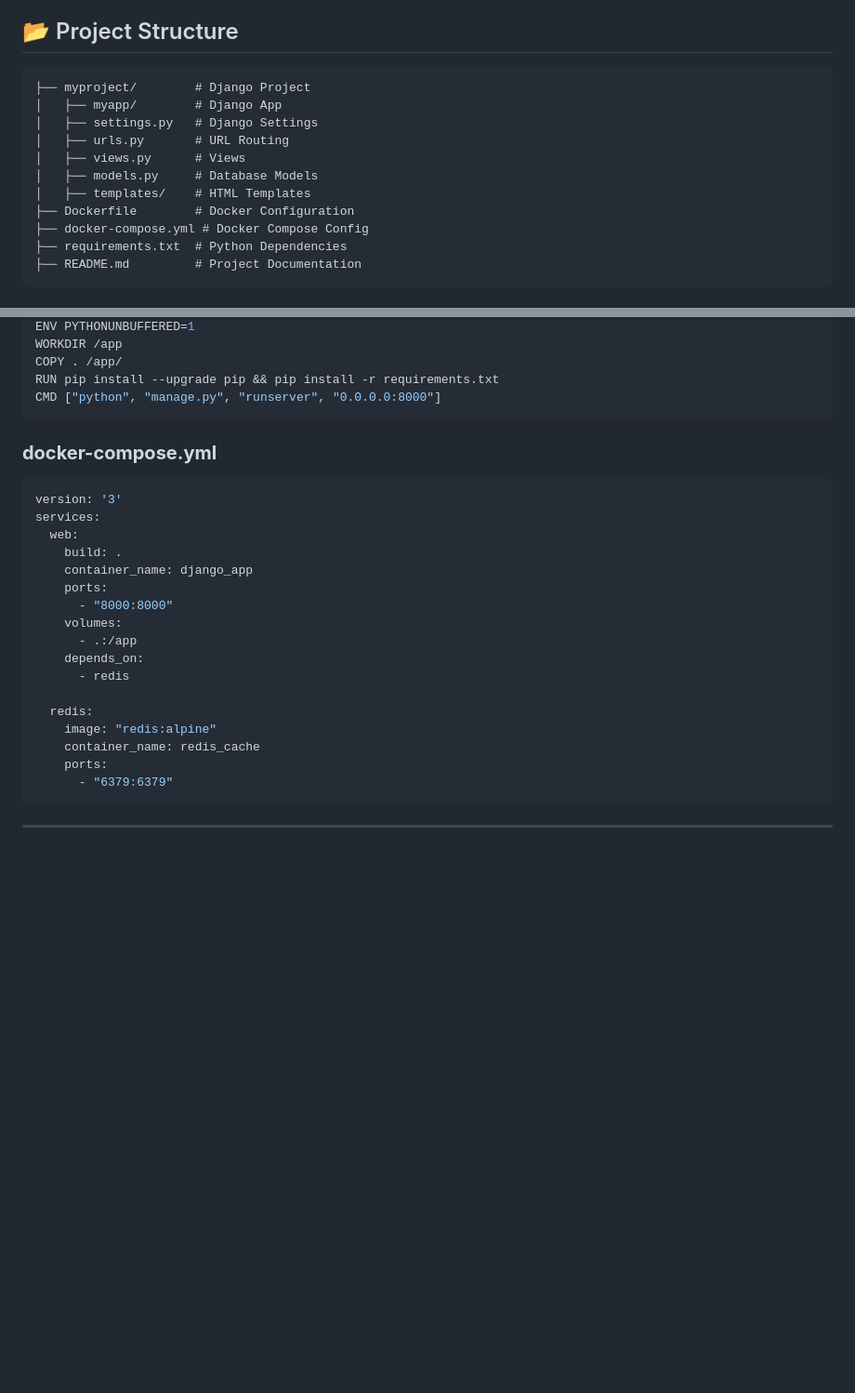
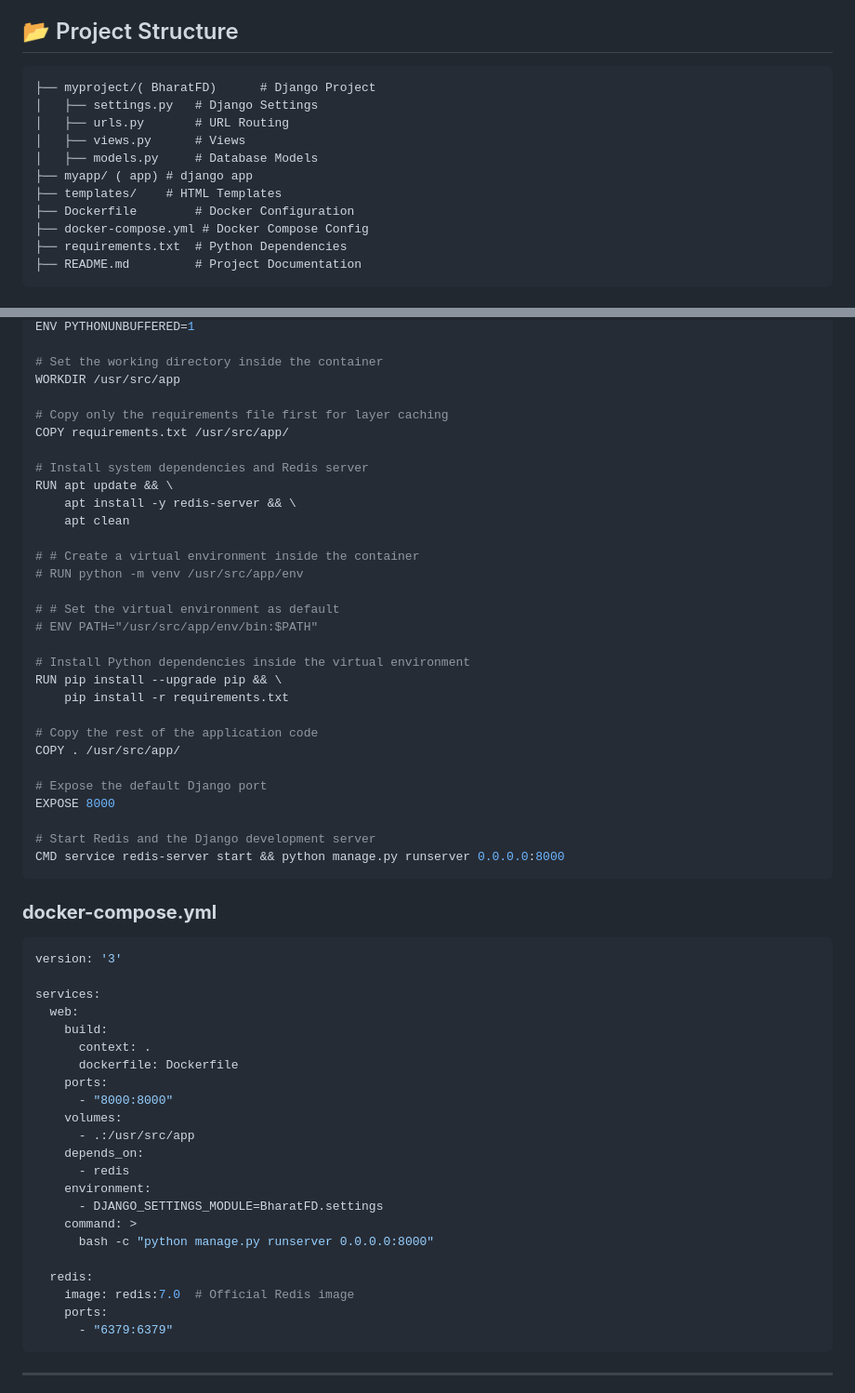
Before and after one commit to SINGHBP29/translator, a Markdown page: README.md, 2 parts joined by grey strips. Shown at 93% size. Drawn GitHub-style; blank space fills up the shorter version.

````diff
--- a/README.md
+++ b/README.md
@@ -5,13 +5,13 @@ This project is a Django web application that runs inside a **Docker container**
 
 ## 📂 Project Structure
 ```
-├── myproject/        # Django Project
-│   ├── myapp/        # Django App
+├── myproject/( BharatFD)      # Django Project
 │   ├── settings.py   # Django Settings
 │   ├── urls.py       # URL Routing
 │   ├── views.py      # Views
 │   ├── models.py     # Database Models
-│   ├── templates/    # HTML Templates
+├── myapp/ ( app) # django app
+├── templates/    # HTML Templates
 ├── Dockerfile        # Docker Configuration
 ├── docker-compose.yml # Docker Compose Config
 ├── requirements.txt  # Python Dependencies
@@ -121,27 +118,58 @@ FROM python:3.10
 ENV PYTHONUNBUFFERED=1
-WORKDIR /app
-COPY . /app/
-RUN pip install --upgrade pip && pip install -r requirements.txt
-CMD ["python", "manage.py", "runserver", "0.0.0.0:8000"]
+
+# Set the working directory inside the container
+WORKDIR /usr/src/app
+
+# Copy only the requirements file first for layer caching
+COPY requirements.txt /usr/src/app/
+
+# Install system dependencies and Redis server
+RUN apt update && \
+    apt install -y redis-server && \
+    apt clean
+
+# # Create a virtual environment inside the container
+# RUN python -m venv /usr/src/app/env
+
+# # Set the virtual environment as default
+# ENV PATH="/usr/src/app/env/bin:$PATH"
+
+# Install Python dependencies inside the virtual environment
+RUN pip install --upgrade pip && \
+    pip install -r requirements.txt
+
+# Copy the rest of the application code
+COPY . /usr/src/app/
+
+# Expose the default Django port
+EXPOSE 8000
+
+# Start Redis and the Django development server
+CMD service redis-server start && python manage.py runserver 0.0.0.0:8000
 ```
 
 ### **docker-compose.yml**
 ```yaml
 version: '3'
+
 services:
   web:
-    build: .
-    container_name: django_app
+    build:
+      context: .
+      dockerfile: Dockerfile
     ports:
       - "8000:8000"
     volumes:
-      - .:/app
+      - .:/usr/src/app
     depends_on:
       - redis
+    environment:
+      - DJANGO_SETTINGS_MODULE=BharatFD.settings
+    command: >
+      bash -c "python manage.py runserver 0.0.0.0:8000"
 
   redis:
-    image: "redis:alpine"
-    container_name: redis_cache
+    image: redis:7.0  # Official Redis image
     ports:
       - "6379:6379"
 ```
````
Also changed, not shown: other parts of README.md (+20 -23 lines).
